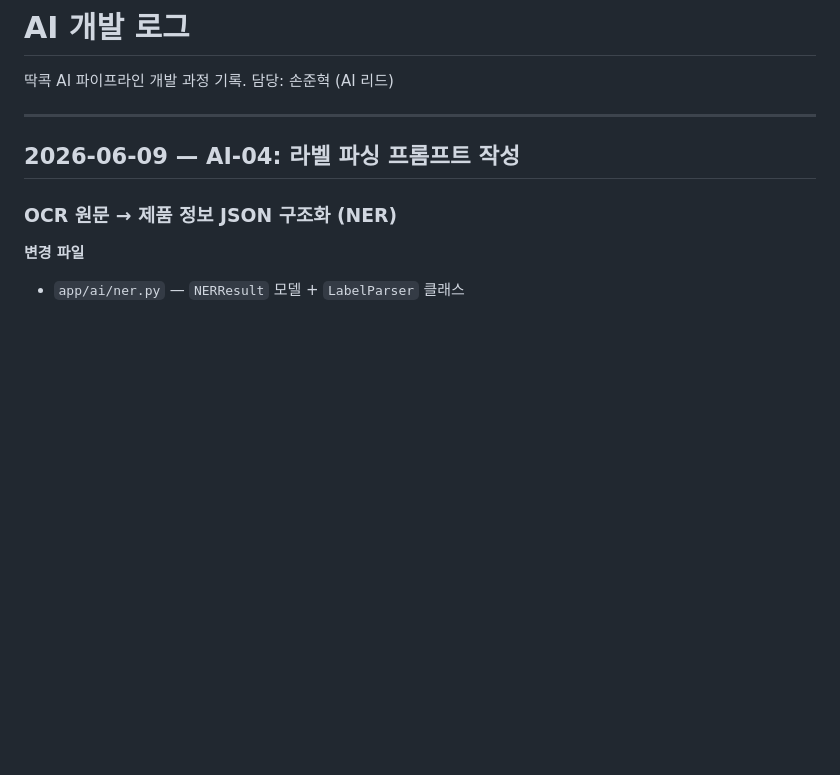
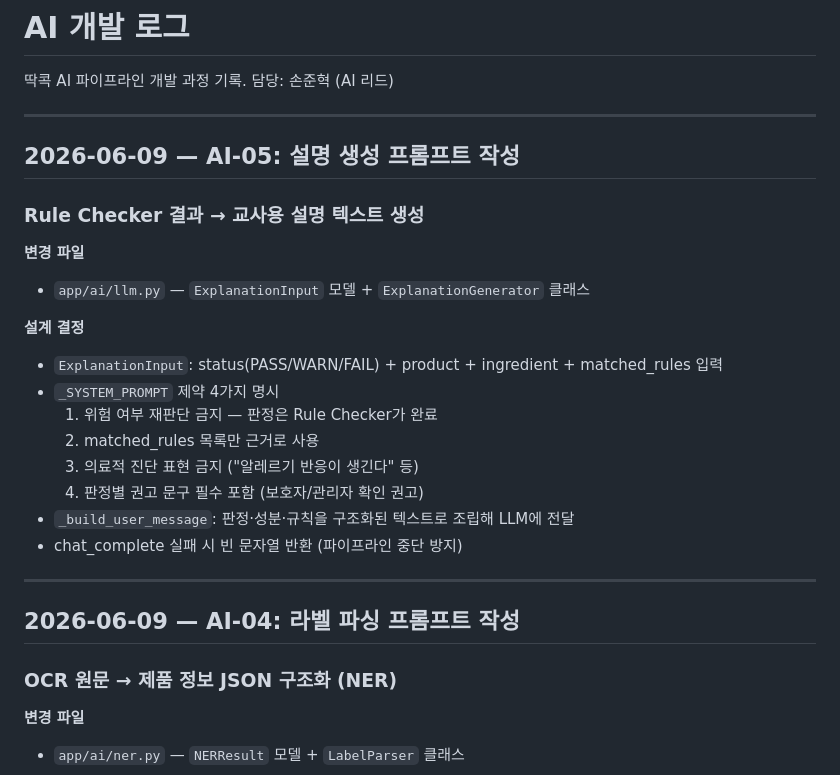
Before and after one commit to peanut-works/ddakkok-be, a Markdown page: log/AI.md, the part around the change. Rendered like a GitHub page; blank space fills up the shorter version.

Commit message:
docs: AI-05 개발 로그 추가

```diff
--- a/log/AI.md
+++ b/log/AI.md
@@ -2,6 +2,25 @@
 
 딱콕 AI 파이프라인 개발 과정 기록.
 담당: 손준혁 (AI 리드)
+
+---
+
+## 2026-06-09 — AI-05: 설명 생성 프롬프트 작성
+
+### Rule Checker 결과 → 교사용 설명 텍스트 생성
+
+**변경 파일**
+- `app/ai/llm.py` — `ExplanationInput` 모델 + `ExplanationGenerator` 클래스
+
+**설계 결정**
+- `ExplanationInput`: status(PASS/WARN/FAIL) + product + ingredient + matched_rules 입력
+- `_SYSTEM_PROMPT` 제약 4가지 명시
+  1. 위험 여부 재판단 금지 — 판정은 Rule Checker가 완료
+  2. matched_rules 목록만 근거로 사용
+  3. 의료적 진단 표현 금지 ("알레르기 반응이 생긴다" 등)
+  4. 판정별 권고 문구 필수 포함 (보호자/관리자 확인 권고)
+- `_build_user_message`: 판정·성분·규칙을 구조화된 텍스트로 조립해 LLM에 전달
+- chat_complete 실패 시 빈 문자열 반환 (파이프라인 중단 방지)
 
 ---
 
```
